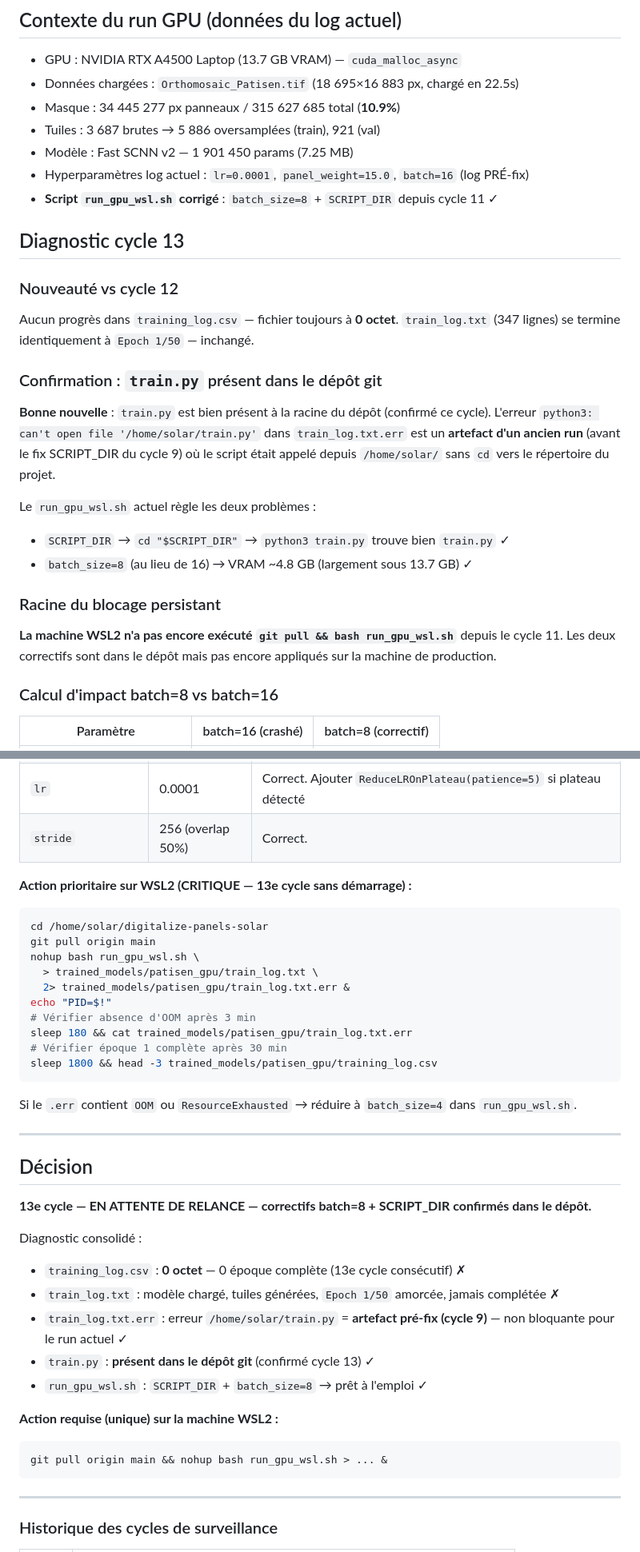
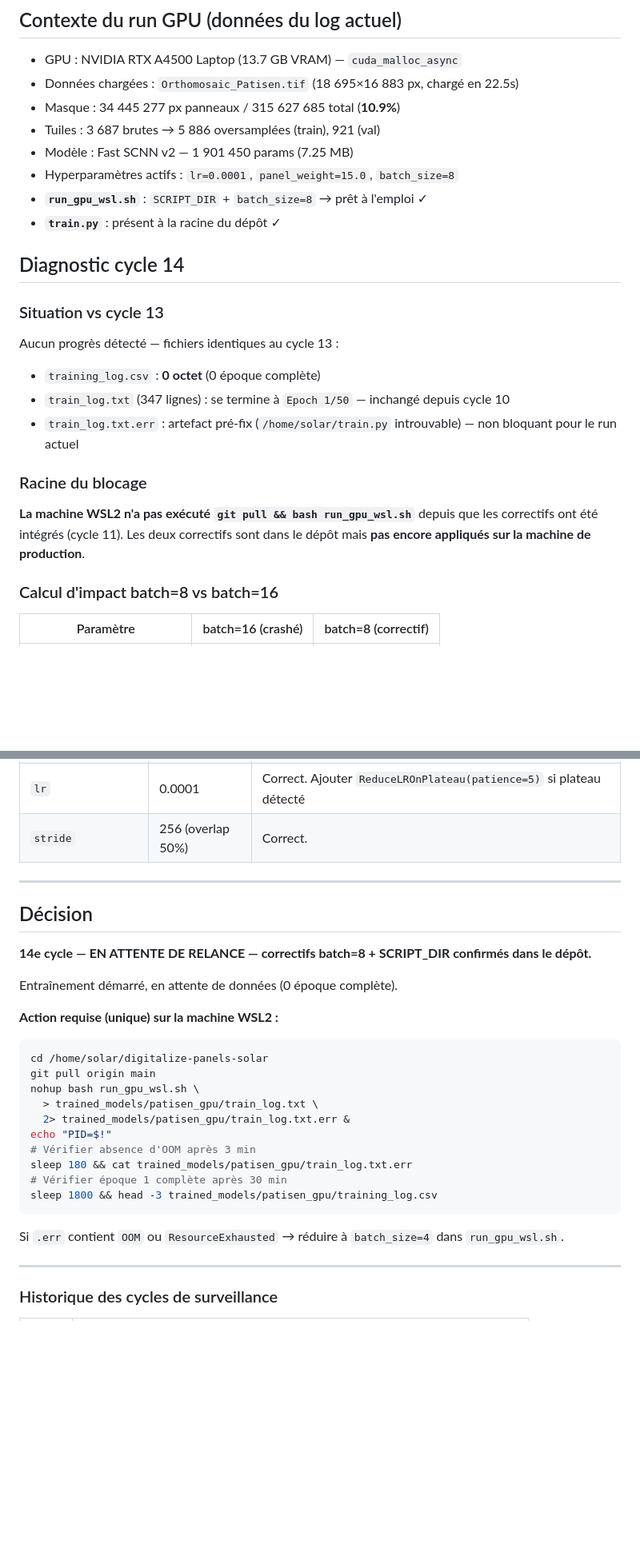
Before and after one commit to dronesolutions4africa-hue/digitalize-panels-solar, a Markdown page: trained_models/patisen_gpu/STATUS.md, 2 parts joined by grey strips. Shown at 80% size. Rendered like a GitHub page; blank space fills up the shorter version.

Commit message:
monitoring update — epoch 0/50 IoU N/A (cycle 14) — situation inchangée, relance WSL2 requise

````diff
--- a/trained_models/patisen_gpu/STATUS.md
+++ b/trained_models/patisen_gpu/STATUS.md
@@ -13,28 +13,20 @@
 - Masque : 34 445 277 px panneaux / 315 627 685 total (**10.9%**)
 - Tuiles : 3 687 brutes → 5 886 oversamplées (train), 921 (val)
 - Modèle : Fast SCNN v2 — 1 901 450 params (7.25 MB)
-- Hyperparamètres log actuel : `lr=0.0001`, `panel_weight=15.0`, `batch=16` (log PRÉ-fix)
-- **Script `run_gpu_wsl.sh` corrigé** : `batch_size=8` + `SCRIPT_DIR` depuis cycle 11 ✓
+- Hyperparamètres actifs : `lr=0.0001`, `panel_weight=15.0`, `batch_size=8`
+- **`run_gpu_wsl.sh`** : `SCRIPT_DIR` + `batch_size=8` → prêt à l'emploi ✓
+- **`train.py`** : présent à la racine du dépôt ✓
 
-## Diagnostic cycle 13
+## Diagnostic cycle 14
 
-### Nouveauté vs cycle 12
-Aucun progrès dans `training_log.csv` — fichier toujours à **0 octet**.
-`train_log.txt` (347 lignes) se termine identiquement à `Epoch 1/50` — inchangé.
+### Situation vs cycle 13
+Aucun progrès détecté — fichiers identiques au cycle 13 :
+- `training_log.csv` : **0 octet** (0 époque complète)
+- `train_log.txt` (347 lignes) : se termine à `Epoch 1/50` — inchangé depuis cycle 10
+- `train_log.txt.err` : artefact pré-fix (`/home/solar/train.py` introuvable) — non bloquant pour le run actuel
 
-### Confirmation : `train.py` présent dans le dépôt git
-**Bonne nouvelle** : `train.py` est bien présent à la racine du dépôt (confirmé ce cycle).
-L'erreur `python3: can't open file '/home/solar/train.py'` dans `train_log.txt.err`
-est un **artefact d'un ancien run** (avant le fix SCRIPT_DIR du cycle 9) où le script
-était appelé depuis `/home/solar/` sans `cd` vers le répertoire du projet.
-
-Le `run_gpu_wsl.sh` actuel règle les deux problèmes :
-- `SCRIPT_DIR` → `cd "$SCRIPT_DIR"` → `python3 train.py` trouve bien `train.py` ✓
-- `batch_size=8` (au lieu de 16) → VRAM ~4.8 GB (largement sous 13.7 GB) ✓
-
-### Racine du blocage persistant
-**La machine WSL2 n'a pas encore exécuté `git pull && bash run_gpu_wsl.sh`** depuis le cycle 11.
-Les deux correctifs sont dans le dépôt mais pas encore appliqués sur la machine de production.
+### Racine du blocage
+**La machine WSL2 n'a pas exécuté `git pull && bash run_gpu_wsl.sh`** depuis que les correctifs ont été intégrés (cycle 11). Les deux correctifs sont dans le dépôt mais **pas encore appliqués sur la machine de production**.
 
 ### Calcul d'impact batch=8 vs batch=16
 | Paramètre | batch=16 (crashé) | batch=8 (correctif) |
@@ -114,7 +106,15 @@ python3 train.py \
 | `lr` | 0.0001 | Correct. Ajouter `ReduceLROnPlateau(patience=5)` si plateau détecté |
 | `stride` | 256 (overlap 50%) | Correct. |
 
-**Action prioritaire sur WSL2 (CRITIQUE — 13e cycle sans démarrage) :**
+---
+
+## Décision
+
+**14e cycle — EN ATTENTE DE RELANCE — correctifs batch=8 + SCRIPT_DIR confirmés dans le dépôt.**
+
+Entraînement démarré, en attente de données (0 époque complète).
+
+**Action requise (unique) sur la machine WSL2 :**
 ```bash
 cd /home/solar/digitalize-panels-solar
 git pull origin main
@@ -128,25 +128,7 @@ sleep 180 && cat trained_models/patisen_gpu/train_log.txt.err
 sleep 1800 && head -3 trained_models/patisen_gpu/training_log.csv
 ```
 
-Si le `.err` contient `OOM` ou `ResourceExhausted` → réduire à `batch_size=4` dans `run_gpu_wsl.sh`.
-
----
-
-## Décision
-
-**13e cycle — EN ATTENTE DE RELANCE — correctifs batch=8 + SCRIPT_DIR confirmés dans le dépôt.**
-
-Diagnostic consolidé :
-- `training_log.csv` : **0 octet** — 0 époque complète (13e cycle consécutif) ✗
-- `train_log.txt` : modèle chargé, tuiles générées, `Epoch 1/50` amorcée, jamais complétée ✗
-- `train_log.txt.err` : erreur `/home/solar/train.py` = **artefact pré-fix (cycle 9)** — non bloquante pour le run actuel ✓
-- `train.py` : **présent dans le dépôt git** (confirmé cycle 13) ✓
-- `run_gpu_wsl.sh` : `SCRIPT_DIR` + `batch_size=8` → prêt à l'emploi ✓
-
-**Action requise (unique) sur la machine WSL2 :**
-```
-git pull origin main && nohup bash run_gpu_wsl.sh > ... &
-```
+Si `.err` contient `OOM` ou `ResourceExhausted` → réduire à `batch_size=4` dans `run_gpu_wsl.sh`.
 
 ---
 
````
Also changed, not shown: other parts of trained_models/patisen_gpu/STATUS.md (+4 -3 lines).
